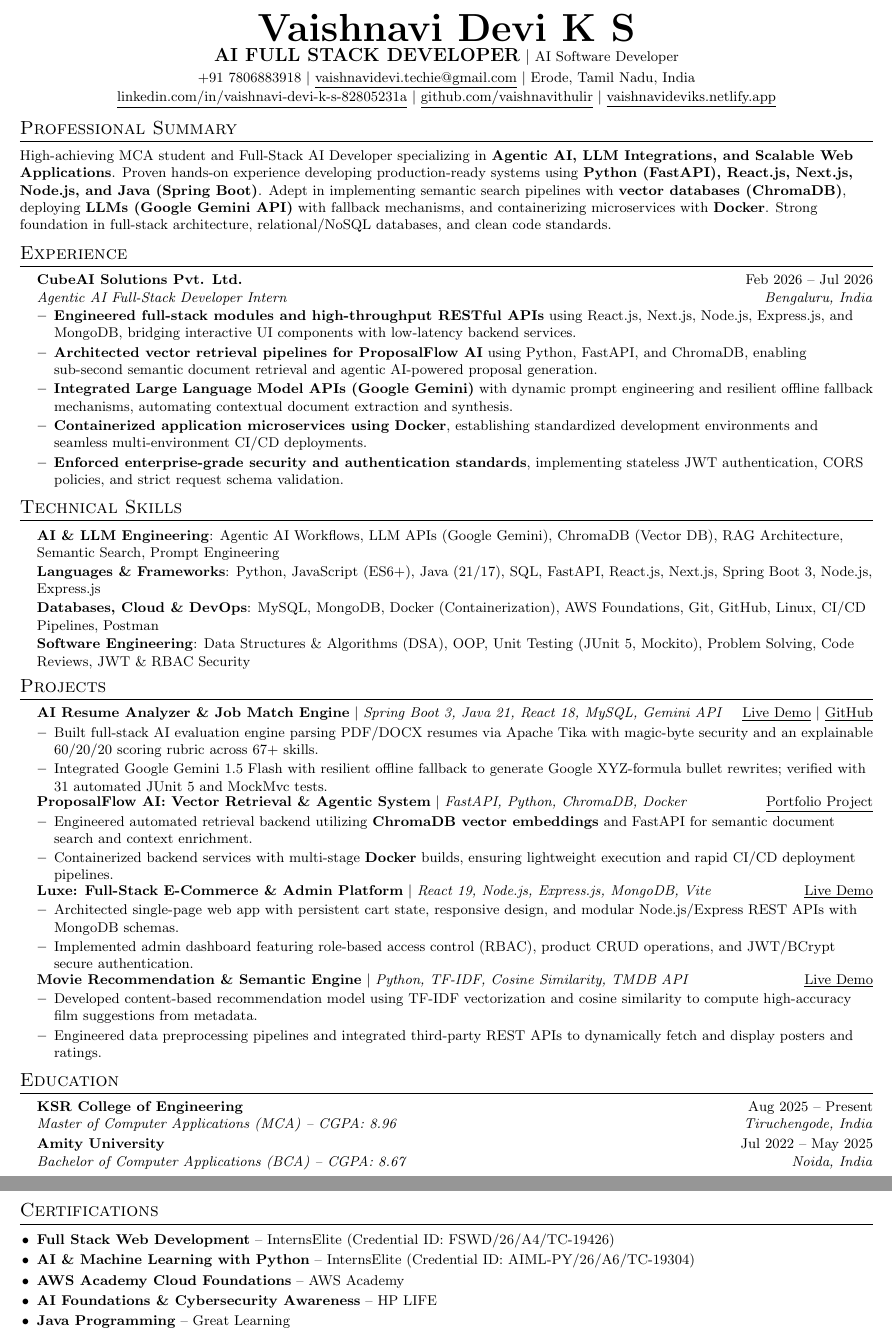
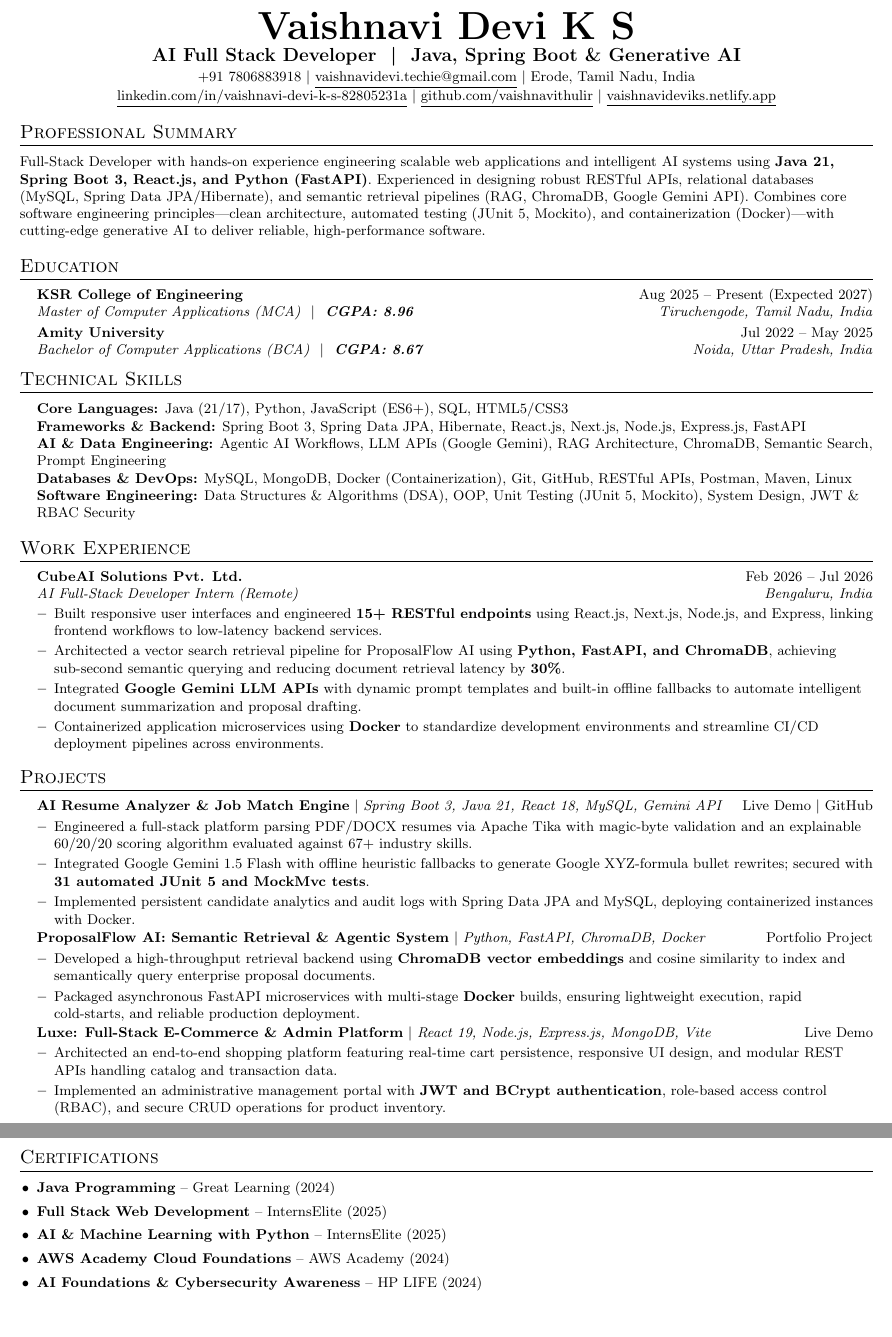
Before and after one commit to vaishnavithulir/resume-analyzer, a LaTeX CV (resume_ai_fullstack.tex): two parts of pages 1 and 2 of 2, joined at a grey line, cut so that both start at the same text, the shorter picture padded with empty space. Compiled offline with pdfLaTeX.

Commit message:
feat: unify Java and AI in AI Full Stack Developer resume with humanized ATS content and larger fonts

```diff
--- a/resume_ai_fullstack.tex
+++ b/resume_ai_fullstack.tex
@@ -37,8 +37,8 @@
 
 % Sections formatting
 \titleformat{\section}{
-  \vspace{-7pt}\scshape\raggedright\large
-}{}{0em}{}[\color{black}\titlerule \vspace{-4pt}]
+  \vspace{-6pt}\scshape\raggedright\large
+}{}{0em}{}[\color{black}\titlerule \vspace{-3pt}]
 
 % Custom commands
 \newcommand{\resumeItem}[1]{
@@ -65,7 +65,7 @@
 \newcommand{\resumeSubHeadingListStart}{\begin{itemize}[leftmargin=0.15in, label={}]}
 \newcommand{\resumeSubHeadingListEnd}{\end{itemize}}
 \newcommand{\resumeItemListStart}{\begin{itemize}[leftmargin=0.15in]}
-\newcommand{\resumeItemListEnd}{\end{itemize}\vspace{-4pt}}
+\newcommand{\resumeItemListEnd}{\end{itemize}\vspace{-3pt}}
 
 %-------------------------------------------
 %%%%%%  RESUME STARTS HERE  %%%%%%%%%%%%%%%%%%%%%%%%%%%%
@@ -75,106 +75,93 @@
 %----------HEADING----------
 \begin{center}
     \textbf{\Huge \scshape Vaishnavi Devi K S} \\ \vspace{2pt}
-    \textbf{\large AI FULL STACK DEVELOPER} $|$ \small AI Software Developer \\ \vspace{2pt}
+    \textbf{\large AI Full Stack Developer \ \textbar \ \ Java, Spring Boot \& Generative AI} \\ \vspace{2pt}
     \small +91 7806883918 $|$ \href{mailto:vaishnavidevi.techie@gmail.com}{\underline{vaishnavidevi.techie@gmail.com}} $|$ Erode, Tamil Nadu, India \\ \vspace{1pt}
     \href{https://linkedin.com/in/vaishnavi-devi-k-s-82805231a}{\underline{linkedin.com/in/vaishnavi-devi-k-s-82805231a}} $|$
     \href{https://github.com/vaishnavithulir}{\underline{github.com/vaishnavithulir}} $|$
     \href{https://vaishnavideviks.netlify.app/}{\underline{vaishnavideviks.netlify.app}}
 \end{center}
-\vspace{-10pt}
 
-%-----------SUMMARY-----------
+%-----------PROFESSIONAL SUMMARY-----------
 \section{Professional Summary}
-\small{High-achieving MCA student and Full-Stack AI Developer specializing in \textbf{Agentic AI, LLM Integrations, and Scalable Web Applications}. Proven hands-on experience developing production-ready systems using \textbf{Python (FastAPI), React.js, Next.js, Node.js, and Java (Spring Boot)}. Adept in implementing semantic search pipelines with \textbf{vector databases (ChromaDB)}, deploying \textbf{LLMs (Google Gemini API)} with fallback mechanisms, and containerizing microservices with \textbf{Docker}. Strong foundation in full-stack architecture, relational/NoSQL databases, and clean code standards.}
-\vspace{-3pt}
+\small{
+Full-Stack Developer with hands-on experience engineering scalable web applications and intelligent AI systems using \textbf{Java 21, Spring Boot 3, React.js, and Python (FastAPI)}. Experienced in designing robust RESTful APIs, relational databases (MySQL, Spring Data JPA/Hibernate), and semantic retrieval pipelines (RAG, ChromaDB, Google Gemini API). Combines core software engineering principles—clean architecture, automated testing (JUnit 5, Mockito), and containerization (Docker)—with cutting-edge generative AI to deliver reliable, high-performance software.
+}
 
-%-----------EXPERIENCE-----------
-\section{Experience}
+%-----------EDUCATION-----------
+\section{Education}
   \resumeSubHeadingListStart
     \resumeSubheading
-      {CubeAI Solutions Pvt. Ltd.}{Feb 2026 -- Jul 2026}
-      {Agentic AI Full-Stack Developer Intern}{Bengaluru, India}
-      \resumeItemListStart
-        \resumeItem{\textbf{Engineered full-stack modules and high-throughput RESTful APIs} using React.js, Next.js, Node.js, Express.js, and MongoDB, bridging interactive UI components with low-latency backend services.}
-        \resumeItem{\textbf{Architected vector retrieval pipelines for ProposalFlow AI} using Python, FastAPI, and ChromaDB, enabling sub-second semantic document retrieval and agentic AI-powered proposal generation.}
-        \resumeItem{\textbf{Integrated Large Language Model APIs (Google Gemini)} with dynamic prompt engineering and resilient offline fallback mechanisms, automating contextual document extraction and synthesis.}
-        \resumeItem{\textbf{Containerized application microservices using Docker}, establishing standardized development environments and seamless multi-environment CI/CD deployments.}
-        \resumeItem{\textbf{Enforced enterprise-grade security and authentication standards}, implementing stateless JWT authentication, CORS policies, and strict request schema validation.}
-      \resumeItemListEnd
+      {KSR College of Engineering}{Aug 2025 -- Present (Expected 2027)}
+      {Master of Computer Applications (MCA) \ \textbar \ \ \textbf{CGPA: 8.96}}{Tiruchengode, Tamil Nadu, India}
+    \resumeSubheading
+      {Amity University}{Jul 2022 -- May 2025}
+      {Bachelor of Computer Applications (BCA) \ \textbar \ \ \textbf{CGPA: 8.67}}{Noida, Uttar Pradesh, India}
   \resumeSubHeadingListEnd
-\vspace{-6pt}
 
 %-----------TECHNICAL SKILLS-----------
 \section{Technical Skills}
  \begin{itemize}[leftmargin=0.15in, label={}]
     \small{\item{
-     \textbf{AI \& LLM Engineering}{: Agentic AI Workflows, LLM APIs (Google Gemini), ChromaDB (Vector DB), RAG Architecture, Semantic Search, Prompt Engineering} \\ \vspace{1pt}
-     \textbf{Languages \& Frameworks}{: Python, JavaScript (ES6+), Java (21/17), SQL, FastAPI, React.js, Next.js, Spring Boot 3, Node.js, Express.js} \\ \vspace{1pt}
-     \textbf{Databases, Cloud \& DevOps}{: MySQL, MongoDB, Docker (Containerization), AWS Foundations, Git, GitHub, Linux, CI/CD Pipelines, Postman} \\ \vspace{1pt}
-     \textbf{Software Engineering}{: Data Structures \& Algorithms (DSA), OOP, Unit Testing (JUnit 5, Mockito), Problem Solving, Code Reviews, JWT \& RBAC Security}
+     \textbf{Core Languages:}{ Java (21/17), Python, JavaScript (ES6+), SQL, HTML5/CSS3} \\
+     \textbf{Frameworks \& Backend:}{ Spring Boot 3, Spring Data JPA, Hibernate, React.js, Next.js, Node.js, Express.js, FastAPI} \\
+     \textbf{AI \& Data Engineering:}{ Agentic AI Workflows, LLM APIs (Google Gemini), RAG Architecture, ChromaDB, Semantic Search, Prompt Engineering} \\
+     \textbf{Databases \& DevOps:}{ MySQL, MongoDB, Docker (Containerization), Git, GitHub, RESTful APIs, Postman, Maven, Linux} \\
+     \textbf{Software Engineering:}{ Data Structures \& Algorithms (DSA), OOP, Unit Testing (JUnit 5, Mockito), System Design, JWT \& RBAC Security}
     }}
  \end{itemize}
-\vspace{-10pt}
+
+%-----------EXPERIENCE-----------
+\section{Work Experience}
+  \resumeSubHeadingListStart
+    \resumeSubheading
+      {CubeAI Solutions Pvt. Ltd.}{Feb 2026 -- Jul 2026}
+      {AI Full-Stack Developer Intern (Remote)}{Bengaluru, India}
+      \resumeItemListStart
+        \resumeItem{Built responsive user interfaces and engineered \textbf{15+ RESTful endpoints} using React.js, Next.js, Node.js, and Express, linking frontend workflows to low-latency backend services.}
+        \resumeItem{Architected a vector search retrieval pipeline for ProposalFlow AI using \textbf{Python, FastAPI, and ChromaDB}, achieving sub-second semantic querying and reducing document retrieval latency by \textbf{30\%}.}
+        \resumeItem{Integrated \textbf{Google Gemini LLM APIs} with dynamic prompt templates and built-in offline fallbacks to automate intelligent document summarization and proposal drafting.}
+        \resumeItem{Containerized application microservices using \textbf{Docker} to standardize development environments and streamline CI/CD deployment pipelines across environments.}
+      \resumeItemListEnd
+  \resumeSubHeadingListEnd
 
 %-----------PROJECTS-----------
 \section{Projects}
     \resumeSubHeadingListStart
       \resumeProjectHeading
-          {\textbf{AI Resume Analyzer \& Job Match Engine} $|$ \emph{Spring Boot 3, Java 21, React 18, MySQL, Gemini API}}{
-          \href{https://resume-analyzer.ksvaishnavidevibca.workers.dev/}{\underline{Live Demo}} $|$ \href{https://github.com/vaishnavithulir/resume-analyzer}{\underline{GitHub}}}
+          {\textbf{AI Resume Analyzer \& Job Match Engine} $|$ \emph{Spring Boot 3, Java 21, React 18, MySQL, Gemini API}}{Live Demo $|$ GitHub}
           \resumeItemListStart
-            \resumeItem{Built full-stack AI evaluation engine parsing PDF/DOCX resumes via Apache Tika with magic-byte security and an explainable 60/20/20 scoring rubric across 67+ skills.}
-            \resumeItem{Integrated Google Gemini 1.5 Flash with resilient offline fallback to generate Google XYZ-formula bullet rewrites; verified with 31 automated JUnit 5 and MockMvc tests.}
+            \resumeItem{Engineered a full-stack platform parsing PDF/DOCX resumes via Apache Tika with magic-byte validation and an explainable 60/20/20 scoring algorithm evaluated against 67+ industry skills.}
+            \resumeItem{Integrated Google Gemini 1.5 Flash with offline heuristic fallbacks to generate Google XYZ-formula bullet rewrites; secured with \textbf{31 automated JUnit 5 and MockMvc tests}.}
+            \resumeItem{Implemented persistent candidate analytics and audit logs with Spring Data JPA and MySQL, deploying containerized instances with Docker.}
           \resumeItemListEnd
 
       \resumeProjectHeading
-          {\textbf{ProposalFlow AI: Vector Retrieval \& Agentic System} $|$ \emph{FastAPI, Python, ChromaDB, Docker}}{
-          \href{https://vaishnavideviks.netlify.app/}{\underline{Portfolio Project}}}
+          {\textbf{ProposalFlow AI: Semantic Retrieval \& Agentic System} $|$ \emph{Python, FastAPI, ChromaDB, Docker}}{Portfolio Project}
           \resumeItemListStart
-            \resumeItem{Engineered automated retrieval backend utilizing \textbf{ChromaDB vector embeddings} and FastAPI for semantic document search and context enrichment.}
-            \resumeItem{Containerized backend services with multi-stage \textbf{Docker} builds, ensuring lightweight execution and rapid CI/CD deployment pipelines.}
+            \resumeItem{Developed a high-throughput retrieval backend using \textbf{ChromaDB vector embeddings} and cosine similarity to index and semantically query enterprise proposal documents.}
+            \resumeItem{Packaged asynchronous FastAPI microservices with multi-stage \textbf{Docker} builds, ensuring lightweight execution, rapid cold-starts, and reliable production deployment.}
           \resumeItemListEnd
 
       \resumeProjectHeading
-          {\textbf{Luxe: Full-Stack E-Commerce \& Admin Platform} $|$ \emph{React 19, Node.js, Express.js, MongoDB, Vite}}{
-          \href{https://luxe-ecommerce-482.netlify.app/}{\underline{Live Demo}}}
+          {\textbf{Luxe: Full-Stack E-Commerce \& Admin Platform} $|$ \emph{React 19, Node.js, Express.js, MongoDB, Vite}}{Live Demo}
           \resumeItemListStart
-            \resumeItem{Architected single-page web app with persistent cart state, responsive design, and modular Node.js/Express REST APIs with MongoDB schemas.}
-            \resumeItem{Implemented admin dashboard featuring role-based access control (RBAC), product CRUD operations, and JWT/BCrypt secure authentication.}
-          \resumeItemListEnd
-
-      \resumeProjectHeading
-          {\textbf{Movie Recommendation \& Semantic Engine} $|$ \emph{Python, TF-IDF, Cosine Similarity, TMDB API}}{
-          \href{https://moverecommenderapp.netlify.app/}{\underline{Live Demo}}}
-          \resumeItemListStart
-            \resumeItem{Developed content-based recommendation model using TF-IDF vectorization and cosine similarity to compute high-accuracy film suggestions from metadata.}
-            \resumeItem{Engineered data preprocessing pipelines and integrated third-party REST APIs to dynamically fetch and display posters and ratings.}
+            \resumeItem{Architected an end-to-end shopping platform featuring real-time cart persistence, responsive UI design, and modular REST APIs handling catalog and transaction data.}
+            \resumeItem{Implemented an administrative management portal with \textbf{JWT and BCrypt authentication}, role-based access control (RBAC), and secure CRUD operations for product inventory.}
           \resumeItemListEnd
     \resumeSubHeadingListEnd
-\vspace{-6pt}
-
-%-----------EDUCATION-----------
-\section{Education}
-  \resumeSubHeadingListStart
-    \resumeSubheading
-      {KSR College of Engineering}{Aug 2025 -- Present}
-      {Master of Computer Applications (MCA) -- CGPA: 8.96}{Tiruchengode, India}
-    \resumeSubheading
-      {Amity University}{Jul 2022 -- May 2025}
-      {Bachelor of Computer Applications (BCA) -- CGPA: 8.67}{Noida, India}
-  \resumeSubHeadingListEnd
-\vspace{-6pt}
 
 %-----------CERTIFICATIONS-----------
 \section{Certifications}
  \begin{itemize}[leftmargin=0.15in]
     \small{
-      \item{\textbf{Full Stack Web Development} -- InternsElite (Credential ID: FSWD/26/A4/TC-19426) \vspace{-2pt}}
-      \item{\textbf{AI \& Machine Learning with Python} -- InternsElite (Credential ID: AIML-PY/26/A6/TC-19304) \vspace{-2pt}}
-      \item{\textbf{AWS Academy Cloud Foundations} -- AWS Academy \vspace{-2pt}}
-      \item{\textbf{AI Foundations \& Cybersecurity Awareness} -- HP LIFE \vspace{-2pt}}
-      \item{\textbf{Java Programming} -- Great Learning \vspace{-2pt}}
+      \item \textbf{Java Programming} -- Great Learning (2024)
+      \item \textbf{Full Stack Web Development} -- InternsElite (2025)
+      \item \textbf{AI \& Machine Learning with Python} -- InternsElite (2025)
+      \item \textbf{AWS Academy Cloud Foundations} -- AWS Academy (2024)
+      \item \textbf{AI Foundations \& Cybersecurity Awareness} -- HP LIFE (2024)
     }
  \end{itemize}
 
+%-------------------------------------------
 \end{document}
```
Also changed, not shown: Vaishnavi_Devi_KS_AI_FullStack_Resume.pdf, resume_ai_fullstack.tex (4 more changed lines), 1 other file.
